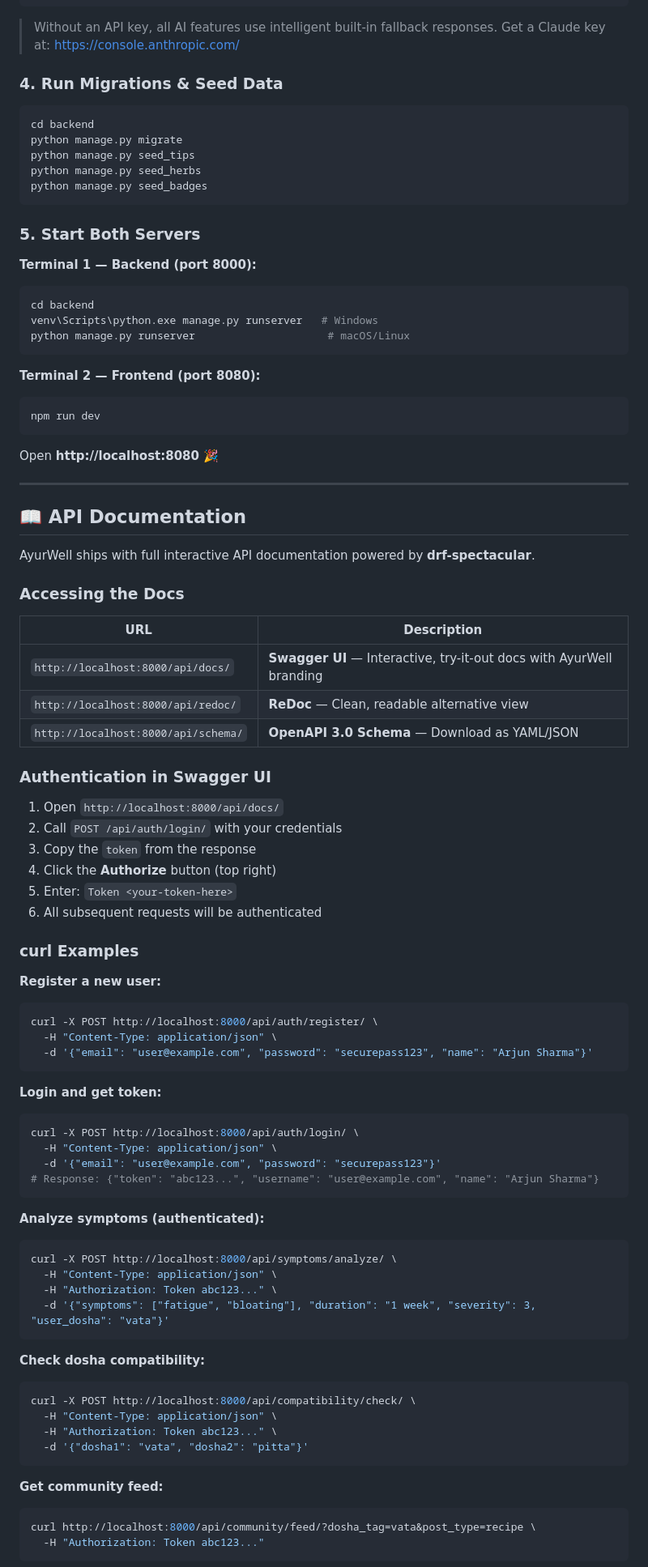
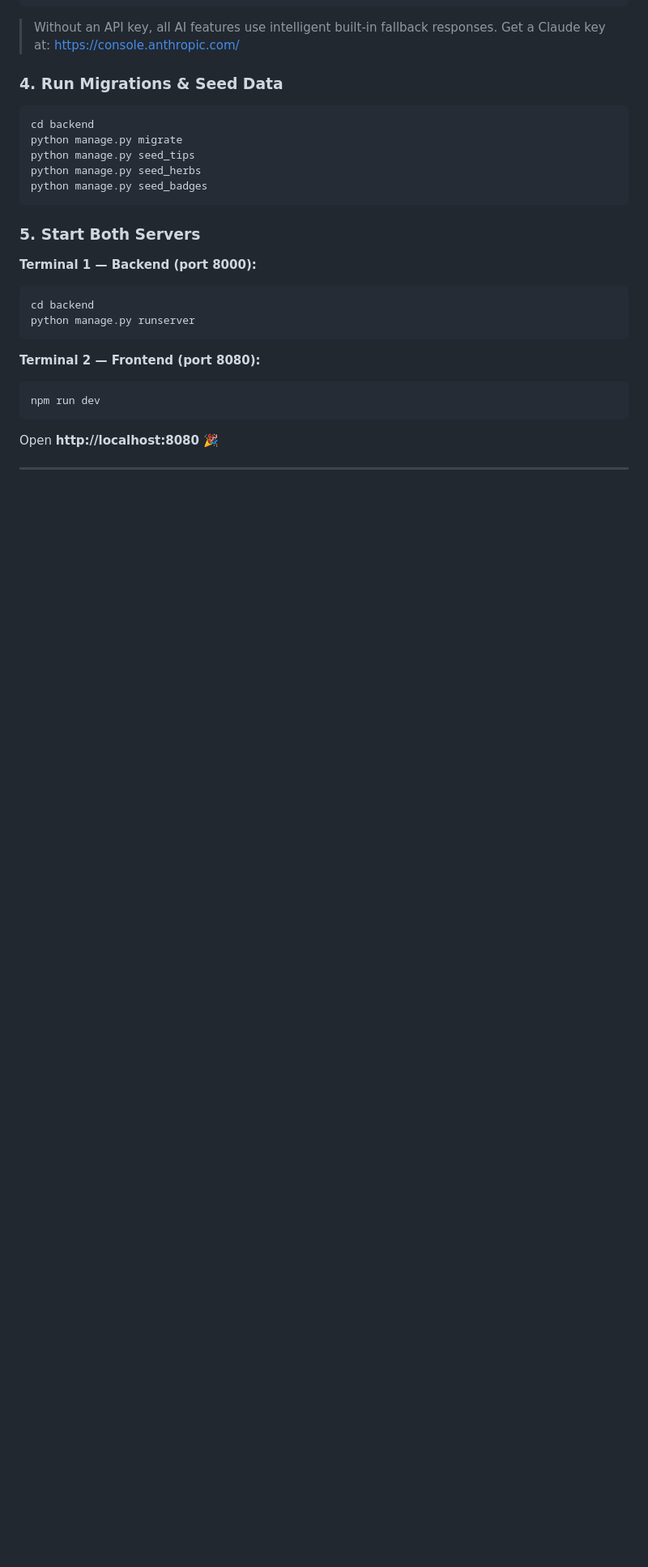
Before and after one commit to KrishMistry18/AyurWell, a Markdown page: README.md, the part around one of its changes. Shown at 81% size. GitHub-like rendering; blank space fills up the shorter version.

````diff
--- a/README.md
+++ b/README.md
@@ -83,8 +113,7 @@ python manage.py seed_badges
 **Terminal 1 — Backend (port 8000):**
 ```bash
 cd backend
-venv\Scripts\python.exe manage.py runserver   # Windows
-python manage.py runserver                     # macOS/Linux
+python manage.py runserver
 ```
 
 **Terminal 2 — Frontend (port 8080):**
@@ -96,63 +125,3 @@ Open **http://localhost:8080** 🎉
 
 ---
 
-## 📖 API Documentation
-
-AyurWell ships with full interactive API documentation powered by **drf-spectacular**.
-
-### Accessing the Docs
-
-| URL | Description |
-|---|---|
-| `http://localhost:8000/api/docs/` | **Swagger UI** — Interactive, try-it-out docs with AyurWell branding |
-| `http://localhost:8000/api/redoc/` | **ReDoc** — Clean, readable alternative view |
-| `http://localhost:8000/api/schema/` | **OpenAPI 3.0 Schema** — Download as YAML/JSON |
-
-### Authentication in Swagger UI
-
-1. Open `http://localhost:8000/api/docs/`
-2. Call `POST /api/auth/login/` with your credentials
-3. Copy the `token` from the response
-4. Click the **Authorize** button (top right)
-5. Enter: `Token <your-token-here>`
-6. All subsequent requests will be authenticated
-
-### curl Examples
-
-**Register a new user:**
-```bash
-curl -X POST http://localhost:8000/api/auth/register/ \
-  -H "Content-Type: application/json" \
-  -d '{"email": "user@example.com", "password": "securepass123", "name": "Arjun Sharma"}'
-```
-
-**Login and get token:**
-```bash
-curl -X POST http://localhost:8000/api/auth/login/ \
-  -H "Content-Type: application/json" \
-  -d '{"email": "user@example.com", "password": "securepass123"}'
-# Response: {"token": "abc123...", "username": "user@example.com", "name": "Arjun Sharma"}
-```
-
-**Analyze symptoms (authenticated):**
-```bash
-curl -X POST http://localhost:8000/api/symptoms/analyze/ \
-  -H "Content-Type: application/json" \
-  -H "Authorization: Token abc123..." \
-  -d '{"symptoms": ["fatigue", "bloating"], "duration": "1 week", "severity": 3, "user_dosha": "vata"}'
-```
-
-**Check dosha compatibility:**
-```bash
-curl -X POST http://localhost:8000/api/compatibility/check/ \
-  -H "Content-Type: application/json" \
-  -H "Authorization: Token abc123..." \
-  -d '{"dosha1": "vata", "dosha2": "pitta"}'
-```
-
-**Get community feed:**
-```bash
-curl http://localhost:8000/api/community/feed/?dosha_tag=vata&post_type=recipe \
-  -H "Authorization: Token abc123..."
-```
-
````
Also changed, not shown: other parts of README.md (+103 -134 lines).
